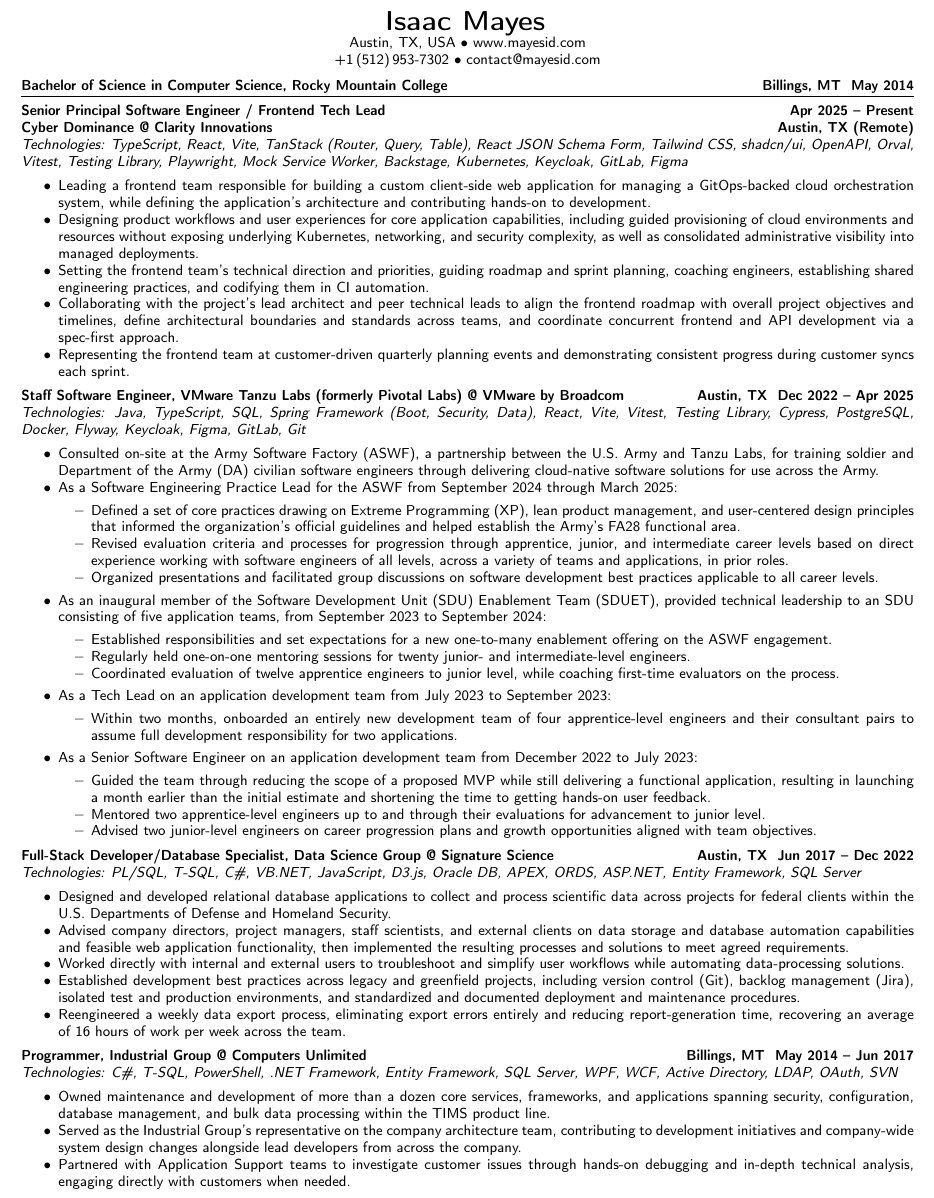
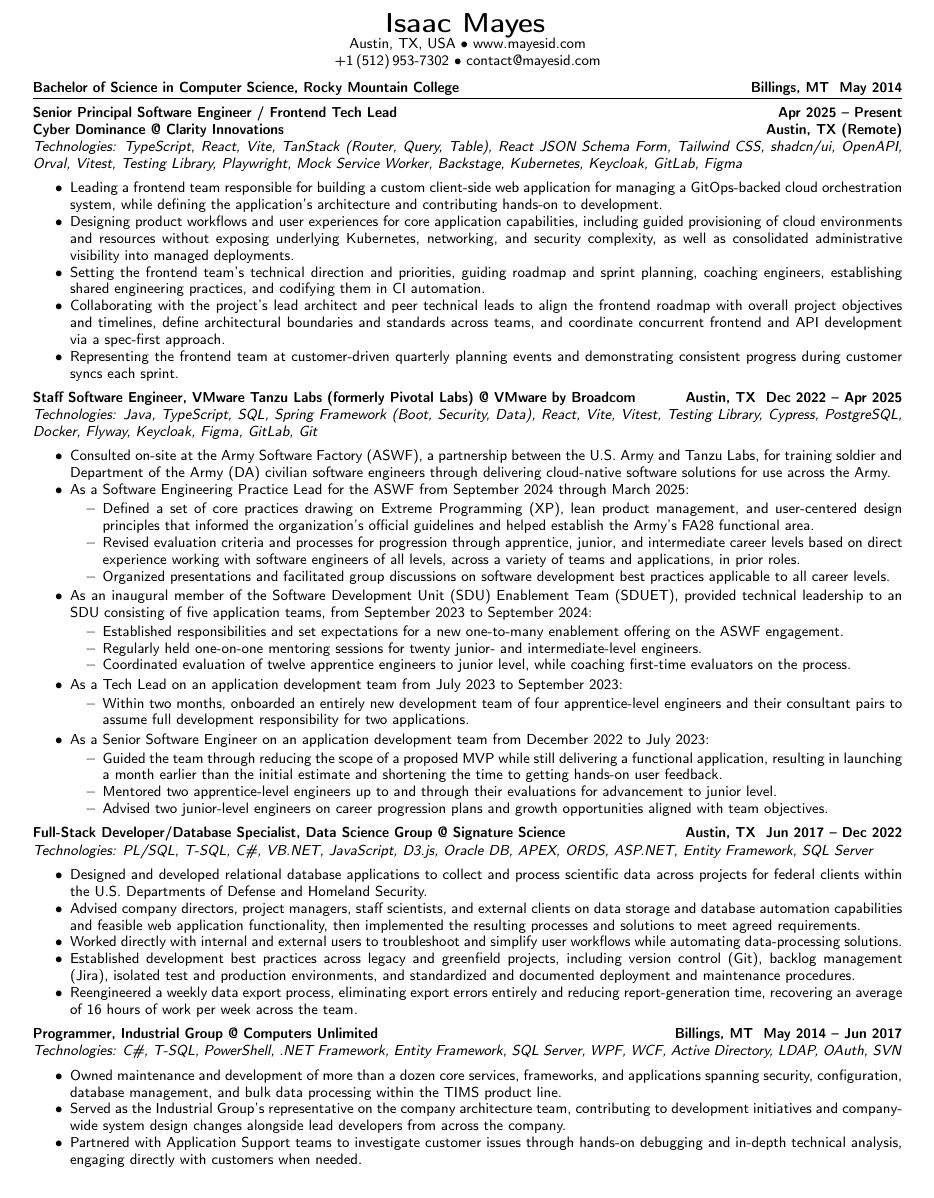
Before and after one commit to mayesidev/Resume_IsaacMayes, a LaTeX CV (Resume_IsaacMayes.tex): part of the page, cut so that both start at the same text. Compiled offline with pdfLaTeX.

Commit message:
Fix sub-bullet spacing and restore margin size

```diff
--- a/Resume_IsaacMayes.tex
+++ b/Resume_IsaacMayes.tex
@@ -5,7 +5,7 @@
 
 \RequirePackage{hyperref}
 
-\usepackage[letterpaper,margin=0.4in]{geometry}
+\usepackage[letterpaper,margin=0.5in]{geometry}
 \usepackage[utf8]{inputenc}
 \usepackage{mdwlist}
 \usepackage[T1]{fontenc}
@@ -21,6 +21,16 @@
 	#1 &
 	#2 \\
 \end{tabular*}}
+
+% Compact nested lists without the default vertical gaps at their boundaries.
+\newenvironment{subitemize}
+{\begin{list}{\labelitemii}{%
+	\setlength{\topsep}{0.15em}%
+	\setlength{\partopsep}{0pt}%
+	\setlength{\itemsep}{0pt}%
+	\setlength{\parsep}{0pt}%
+	\def\makelabel##1{\hss\llap{##1}}}}
+{\end{list}}
 
 % Datestamp format (default): {yyyy}{MM}{dd} ---> MMM yyyy (e.g., Jan 2008).
 \newcommand{\DatestampYM}[2]{\mbox{\ShortMonth{#2}#1}}
@@ -108,27 +118,27 @@
 \begin{itemize*}
 	\item Consulted on-site at the Army Software Factory (ASWF), a partnership between the U.S. Army and Tanzu Labs, for training soldier and Department of the Army (DA) civilian software engineers through delivering cloud-native software solutions for use across the Army.
 	\item As a Software Engineering Practice Lead for the ASWF from September 2024 through March 2025:
-		\begin{itemize*}
+		\begin{subitemize}
 			\item Defined a set of core practices drawing on Extreme Programming (XP), lean product management, and user-centered design principles that informed the organization's official guidelines and helped establish the Army's FA28 functional area.
 			\item Revised evaluation criteria and processes for progression through apprentice, junior, and intermediate career levels based on direct experience working with software engineers of all levels, across a variety of teams and applications, in prior roles.
 			\item Organized presentations and facilitated group discussions on software development best practices applicable to all career levels.
-		\end{itemize*}
+		\end{subitemize}
 	\item As an inaugural member of the Software Development Unit (SDU) Enablement Team (SDUET), provided technical leadership to an SDU consisting of five application teams, from September 2023 to September 2024:
-		\begin{itemize*}
+		\begin{subitemize}
 		\item Established responsibilities and set expectations for a new one-to-many enablement offering on the ASWF engagement.
 		\item Regularly held one-on-one mentoring sessions for twenty junior- and intermediate-level engineers.
 		\item Coordinated evaluation of twelve apprentice engineers to junior level, while coaching first-time evaluators on the process.
-		\end{itemize*}
+		\end{subitemize}
 		\item As a Tech Lead on an application development team from July 2023 to September 2023:
-		\begin{itemize*}
+		\begin{subitemize}
 			\item Within two months, onboarded an entirely new development team of four apprentice-level engineers and their consultant pairs to assume full development responsibility for two applications.
-		\end{itemize*}
+		\end{subitemize}
 		\item As a Senior Software Engineer on an application development team from December 2022 to July 2023:
-		\begin{itemize*}
+		\begin{subitemize}
 			\item Guided the team through reducing the scope of a proposed MVP while still delivering a functional application, resulting in launching a month earlier than the initial estimate and shortening the time to getting hands-on user feedback.
 			\item Mentored two apprentice-level engineers up to and through their evaluations for advancement to junior level.
 			\item Advised two junior-level engineers on career progression plans and growth opportunities aligned with team objectives.
-		\end{itemize*}
+		\end{subitemize}
 \end{itemize*}
 \pdfbookmark[2]{Full-Stack Software Developer at Signature Science}{PDF:FullStackDeveloperDatabaseSpecialistSignatureScience}
 \textbf{\headerrow
```
Also changed, not shown: Resume_IsaacMayes.pdf.
